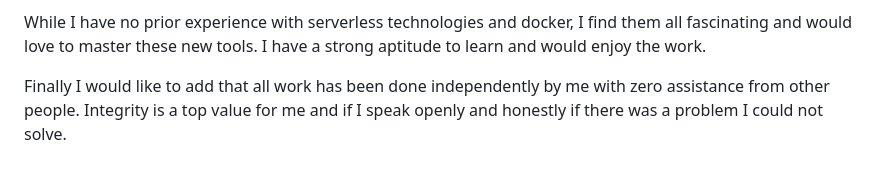
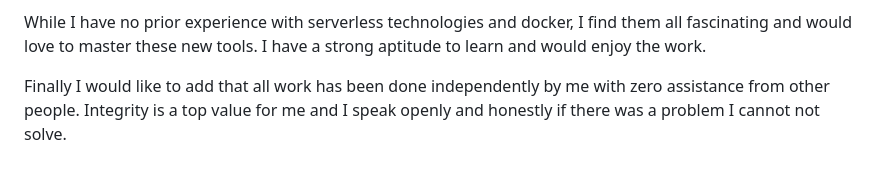
Before and after one commit to chrisryanhart/serverless-dog-app, a Markdown page: README.md, the part around one of its changes. Rendered like a GitHub page.

```diff
--- a/README.md
+++ b/README.md
@@ -68,4 +68,4 @@ I'm fairly happy with what I was able to accomplish, given that I had zero prior
 
 While I have no prior experience with serverless technologies and docker, I find them all fascinating and would love to master these new tools.  I have a strong aptitude to learn and would enjoy the work.
 
-Finally I would like to add that all work has been done independently by me with zero assistance from other people.  Integrity is a top value for me and if I speak openly and honestly if there was a problem I could not solve.
+Finally I would like to add that all work has been done independently by me with zero assistance from other people.  Integrity is a top value for me and I speak openly and honestly if there was a problem I cannot not solve.
```
Also changed, not shown: other parts of README.md (+1 -1 lines).
